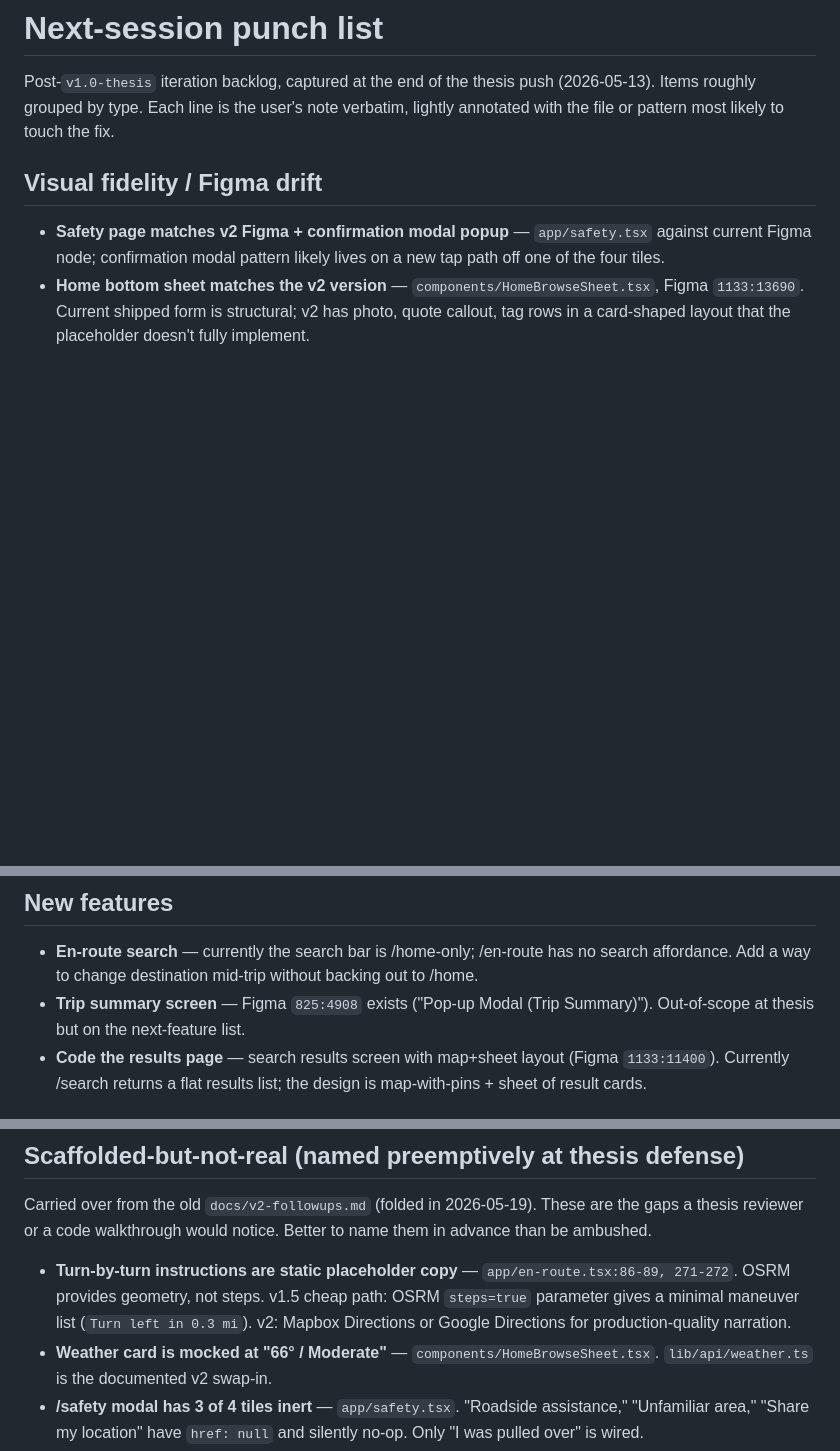
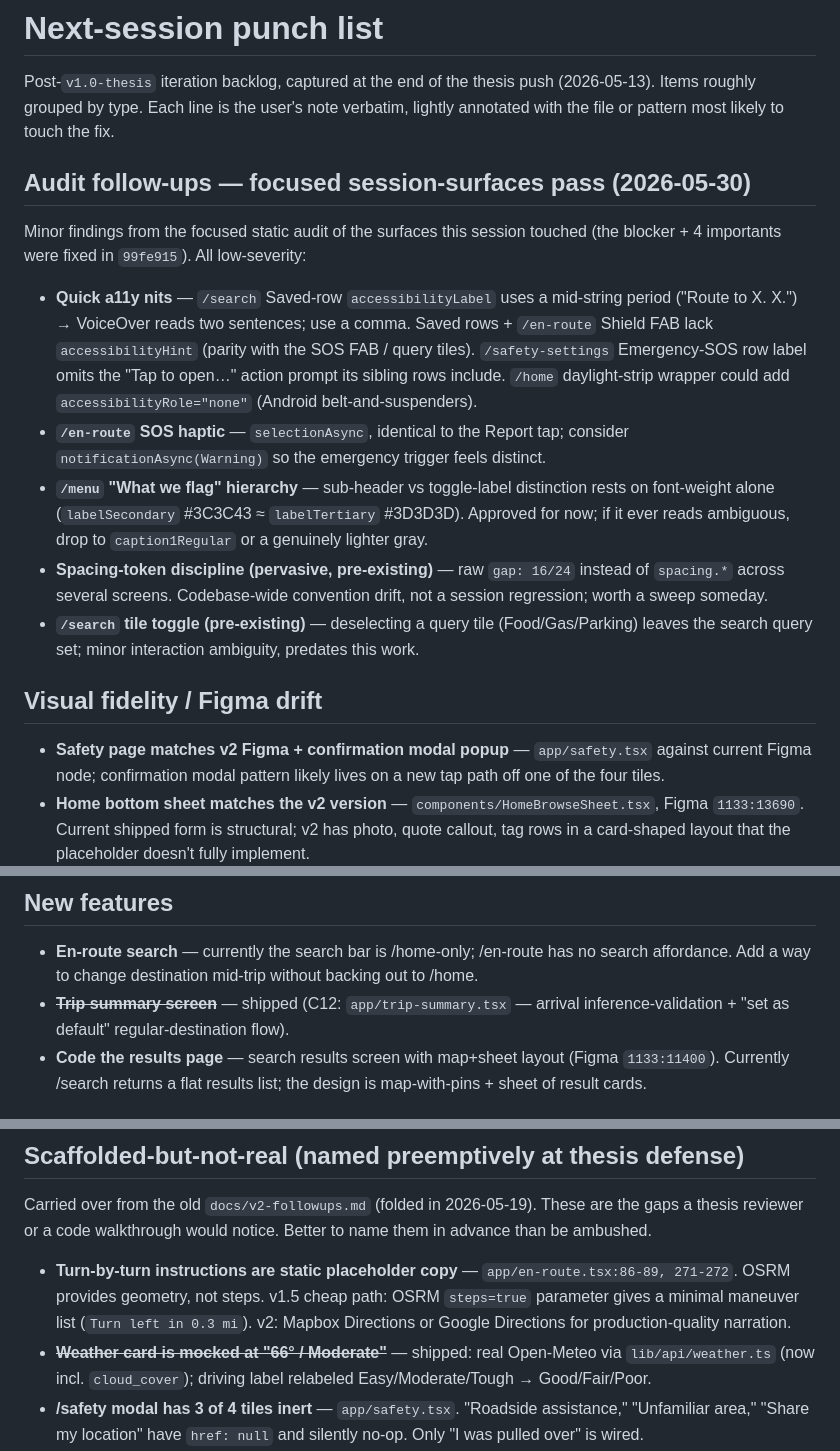
Before and after one commit to ashim238/fresh-greens, a Markdown page: docs/next-session.md, 3 parts joined by grey strips. Drawn GitHub-style; blank space fills up the shorter version.

Commit message:
docs: reconcile next-session.md after focused audit
Strike 3 shipped-but-unstruck entries (trip-summary screen, weather mock,
schedule→notifications). Add an "Audit follow-ups (2026-05-30)" section
logging the minor a11y/polish findings from the session-surfaces audit.

Co-Authored-By: Claude Opus 4.8 (1M context) <noreply@anthropic.com>

```diff
--- a/docs/next-session.md
+++ b/docs/next-session.md
@@ -1,6 +1,16 @@
 # Next-session punch list
 
 Post-`v1.0-thesis` iteration backlog, captured at the end of the thesis push (2026-05-13). Items roughly grouped by type. Each line is the user's note verbatim, lightly annotated with the file or pattern most likely to touch the fix.
+
+## Audit follow-ups — focused session-surfaces pass (2026-05-30)
+
+Minor findings from the focused static audit of the surfaces this session touched (the blocker + 4 importants were fixed in `99fe915`). All low-severity:
+
+- **Quick a11y nits** — `/search` Saved-row `accessibilityLabel` uses a mid-string period ("Route to X. X.") → VoiceOver reads two sentences; use a comma. Saved rows + `/en-route` Shield FAB lack `accessibilityHint` (parity with the SOS FAB / query tiles). `/safety-settings` Emergency-SOS row label omits the "Tap to open…" action prompt its sibling rows include. `/home` daylight-strip wrapper could add `accessibilityRole="none"` (Android belt-and-suspenders).
+- **`/en-route` SOS haptic** — `selectionAsync`, identical to the Report tap; consider `notificationAsync(Warning)` so the emergency trigger feels distinct.
+- **`/menu` "What we flag" hierarchy** — sub-header vs toggle-label distinction rests on font-weight alone (`labelSecondary` #3C3C43 ≈ `labelTertiary` #3D3D3D). Approved for now; if it ever reads ambiguous, drop to `caption1Regular` or a genuinely lighter gray.
+- **Spacing-token discipline (pervasive, pre-existing)** — raw `gap: 16/24` instead of `spacing.*` across several screens. Codebase-wide convention drift, not a session regression; worth a sweep someday.
+- **`/search` tile toggle (pre-existing)** — deselecting a query tile (Food/Gas/Parking) leaves the search query set; minor interaction ambiguity, predates this work.
 
 ## Visual fidelity / Figma drift
 
@@ -31,7 +41,7 @@ Post-`v1.0-thesis` iteration backlog, captured at the end of the thesis push (20
 ## New features
 
 - **En-route search** — currently the search bar is /home-only; /en-route has no search affordance. Add a way to change destination mid-trip without backing out to /home.
-- **Trip summary screen** — Figma `825:4908` exists ("Pop-up Modal (Trip Summary)"). Out-of-scope at thesis but on the next-feature list.
+- ~~**Trip summary screen**~~ — shipped (C12: `app/trip-summary.tsx` — arrival inference-validation + "set as default" regular-destination flow).
 - **Code the results page** — search results screen with map+sheet layout (Figma `1133:11400`). Currently /search returns a flat results list; the design is map-with-pins + sheet of result cards.
 
 ## Copy
@@ -75,7 +85,7 @@ The following ship in code with no Figma backing — captured here so future fid
 Carried over from the old `docs/v2-followups.md` (folded in 2026-05-19). These are the gaps a thesis reviewer or a code walkthrough would notice. Better to name them in advance than be ambushed.
 
 - **Turn-by-turn instructions are static placeholder copy** — `app/en-route.tsx:86-89, 271-272`. OSRM provides geometry, not steps. v1.5 cheap path: OSRM `steps=true` parameter gives a minimal maneuver list (`Turn left in 0.3 mi`). v2: Mapbox Directions or Google Directions for production-quality narration.
-- **Weather card is mocked at "66° / Moderate"** — `components/HomeBrowseSheet.tsx`. `lib/api/weather.ts` is the documented v2 swap-in.
+- ~~**Weather card is mocked at "66° / Moderate"**~~ — shipped: real Open-Meteo via `lib/api/weather.ts` (now incl. `cloud_cover`); driving label relabeled Easy/Moderate/Tough → Good/Fair/Poor.
 - **/safety modal has 3 of 4 tiles inert** — `app/safety.tsx`. "Roadside assistance," "Unfamiliar area," "Share my location" have `href: null` and silently no-op. Only "I was pulled over" is wired.
 - **/menu has inert rows + Quick Tiles** — "Settings," "Schedule a drive," "Theme" rows; Quick Tiles carousel is decorative. The "replaces vs. augments Safety row" call from Round 5 PR C will land here.
 - **Reports submit as `'mock-user'`** — `app/report.tsx`. No auth wiring. AsyncStorage is device-local — "the community" is functionally one anonymous user per phone, and reports don't sync across devices.
```
Also changed, not shown: other parts of docs/next-session.md (+1 -1 lines).
